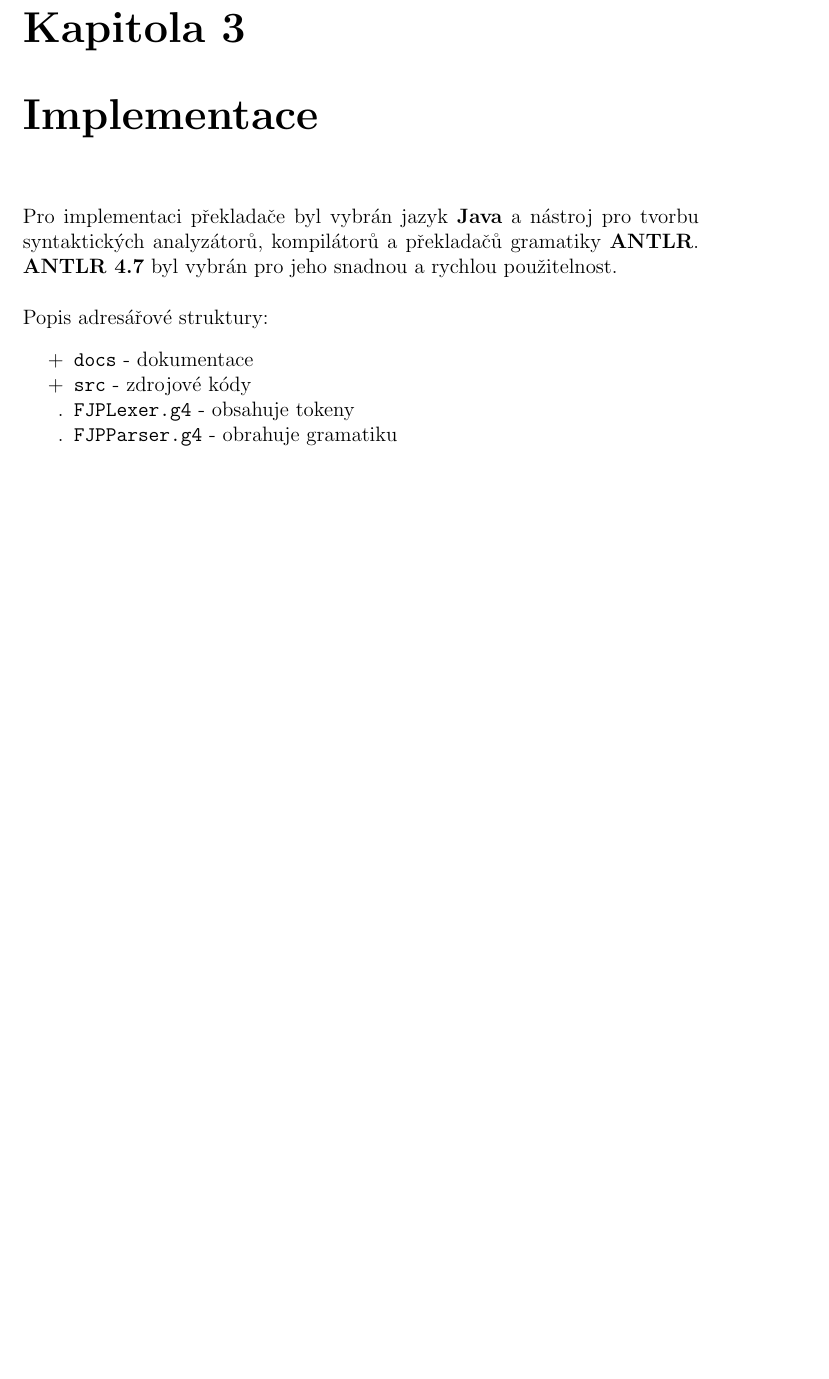
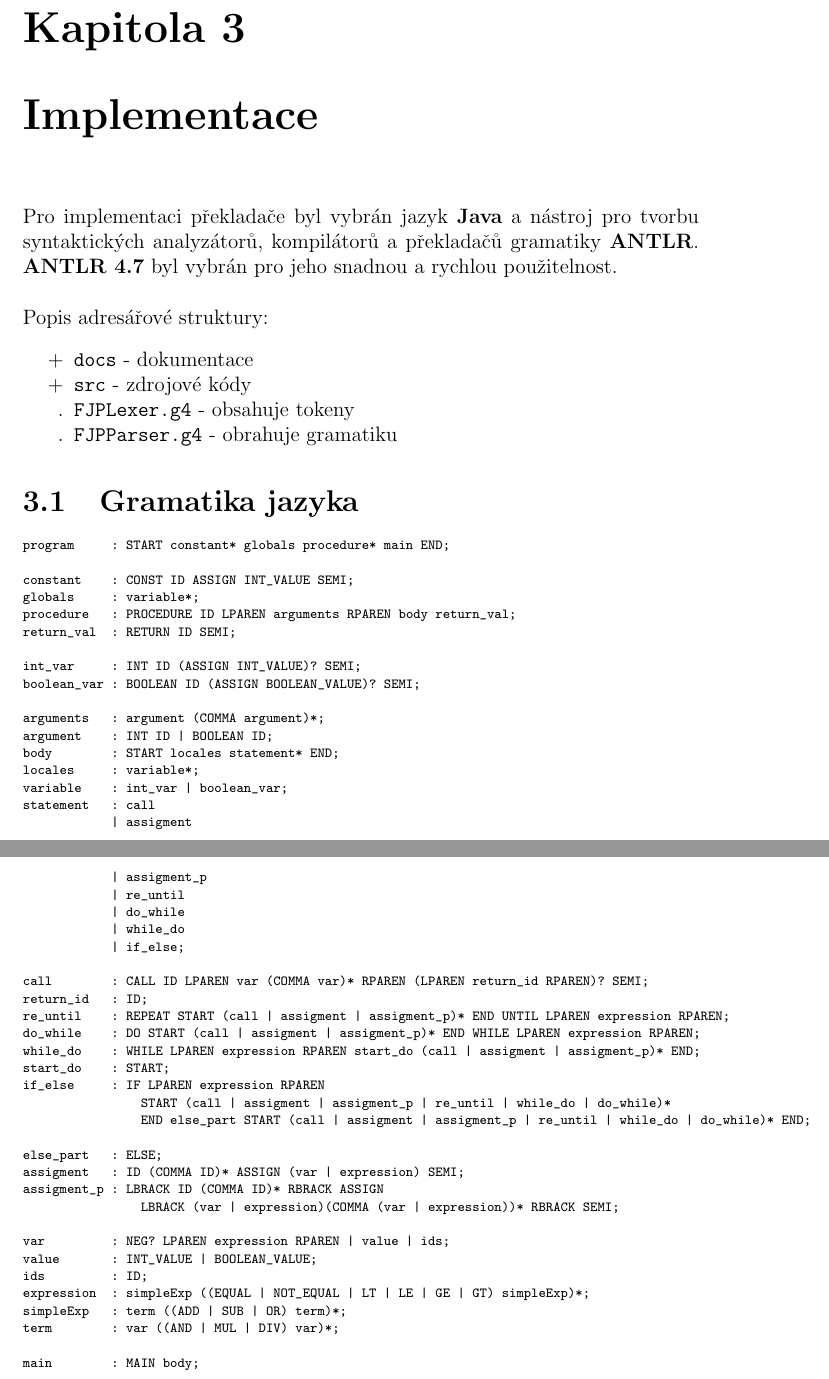
Before and after one commit to Ahantuon/fjp, a LaTeX document (doc/doc.tex): part of page 9 of 16 before the commit and two parts of pages 9 and 10 of 17 after it, the two joined at a grey line, cut so that both start at the same text, the shorter picture padded with empty space. Compiled offline with pdfLaTeX.

Commit message:
Dokumentace - hotová

```diff
--- a/doc/doc.tex
+++ b/doc/doc.tex
@@ -5,6 +5,7 @@
 \usepackage{graphicx}
 \usepackage{float}
 \usepackage{enumitem}
+\usepackage{lipsum}
 
 
 \title{Překladač vlastního jazyka do instrukcí PL/0}
@@ -254,6 +267,58 @@ Popis adresářové struktury:
 \item [.] \texttt{FJPParser.g4} - obrahuje gramatiku
 \end{itemize}
 
+\section{Gramatika jazyka}
+\begingroup
+    \fontsize{8pt}{10pt}\selectfont
+\begin{verbatim}
+program     : START constant* globals procedure* main END;
+
+constant    : CONST ID ASSIGN INT_VALUE SEMI;
+globals     : variable*;
+procedure   : PROCEDURE ID LPAREN arguments RPAREN body return_val;
+return_val  : RETURN ID SEMI;
+
+int_var     : INT ID (ASSIGN INT_VALUE)? SEMI;
+boolean_var : BOOLEAN ID (ASSIGN BOOLEAN_VALUE)? SEMI;
+
+arguments   : argument (COMMA argument)*;
+argument    : INT ID | BOOLEAN ID;
+body        : START locales statement* END;
+locales     : variable*;
+variable    : int_var | boolean_var;
+statement   : call
+            | assigment
+            | assigment_p
+            | re_until
+            | do_while
+            | while_do
+            | if_else;
+
+call        : CALL ID LPAREN var (COMMA var)* RPAREN (LPAREN return_id RPAREN)? SEMI;
+return_id   : ID;
+re_until    : REPEAT START (call | assigment | assigment_p)* END UNTIL LPAREN expression RPAREN;
+do_while    : DO START (call | assigment | assigment_p)* END WHILE LPAREN expression RPAREN;
+while_do    : WHILE LPAREN expression RPAREN start_do (call | assigment | assigment_p)* END;
+start_do    : START;
+if_else     : IF LPAREN expression RPAREN
+                START (call | assigment | assigment_p | re_until | while_do | do_while)*
+                END else_part START (call | assigment | assigment_p | re_until | while_do | do_while)* END;
+
+else_part   : ELSE;
+assigment   : ID (COMMA ID)* ASSIGN (var | expression) SEMI;
+assigment_p : LBRACK ID (COMMA ID)* RBRACK ASSIGN
+                LBRACK (var | expression)(COMMA (var | expression))* RBRACK SEMI;
+
+var         : NEG? LPAREN expression RPAREN | value | ids;
+value       : INT_VALUE | BOOLEAN_VALUE;
+ids         : ID;
+expression  : simpleExp ((EQUAL | NOT_EQUAL | LT | LE | GE | GT) simpleExp)*;
+simpleExp   : term ((ADD | SUB | OR) term)*;
+term        : var ((AND | MUL | DIV) var)*;
+
+main        : MAIN body;
+\end{verbatim}
+\endgroup
 
 \chapter{Vzorové programy a generované instrukce}
 
```
Also changed, not shown: README.md, doc/doc.pdf, doc/doc.tex (15 more changed lines).
